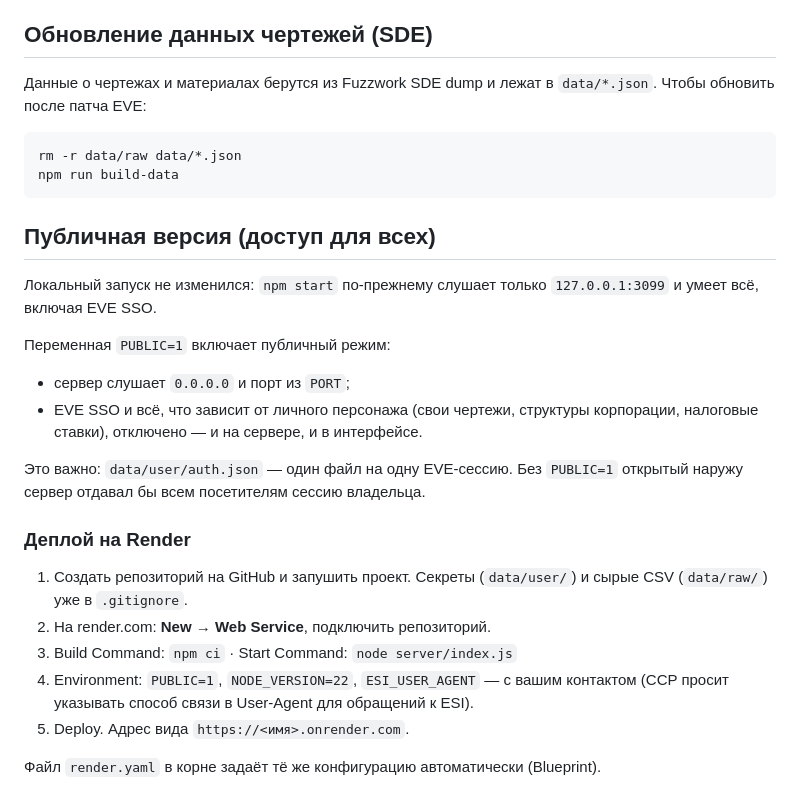
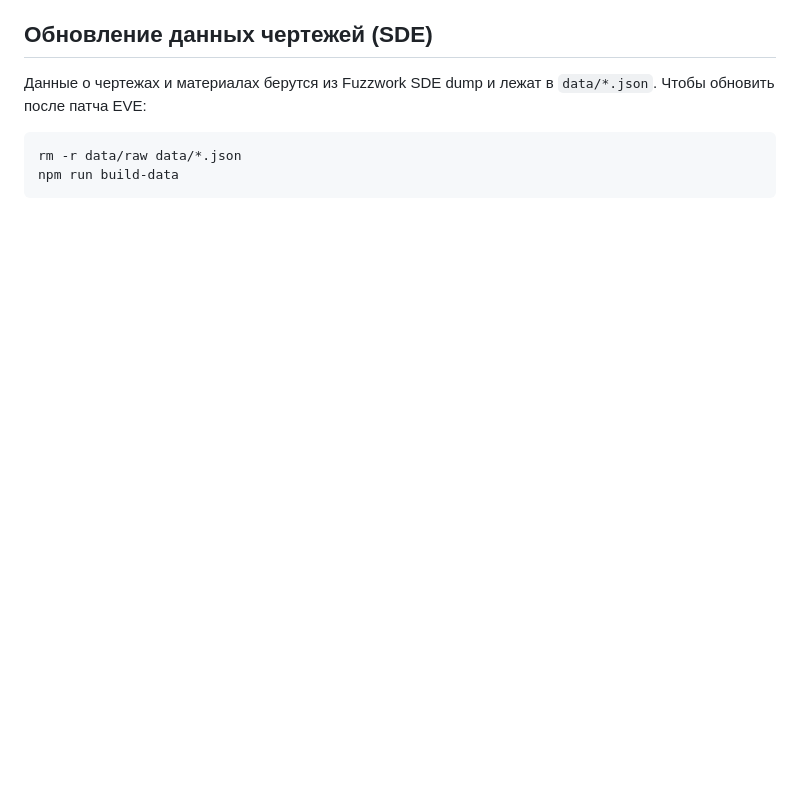
Before and after one commit to fols15/eve-production-calc, a Markdown page: README.md, the part around the change. Rendered like a GitHub page; blank space fills up the shorter version.

````diff
--- a/README.md
+++ b/README.md
@@ -196,30 +196,3 @@ Broker Fee % = 3% − 0.3%×Broker Relations − 0.03%×репутация к ф
 rm -r data/raw data/*.json
 npm run build-data
 ```
-
-
-## Публичная версия (доступ для всех)
-
-Локальный запуск не изменился: `npm start` по-прежнему слушает только
-`127.0.0.1:3099` и умеет всё, включая EVE SSO.
-
-Переменная `PUBLIC=1` включает публичный режим:
-
-* сервер слушает `0.0.0.0` и порт из `PORT`;
-* EVE SSO и всё, что зависит от личного персонажа (свои чертежи, структуры
-  корпорации, налоговые ставки), отключено — и на сервере, и в интерфейсе.
-
-Это важно: `data/user/auth.json` — один файл на одну EVE-сессию. Без `PUBLIC=1`
-открытый наружу сервер отдавал бы всем посетителям сессию владельца.
-
-### Деплой на Render
-
-1. Создать репозиторий на GitHub и запушить проект.
-   Секреты (`data/user/`) и сырые CSV (`data/raw/`) уже в `.gitignore`.
-2. На render.com: **New → Web Service**, подключить репозиторий.
-3. Build Command: `npm ci` · Start Command: `node server/index.js`
-4. Environment: `PUBLIC=1`, `NODE_VERSION=22`, `ESI_USER_AGENT` — с вашим контактом
-   (CCP просит указывать способ связи в User-Agent для обращений к ESI).
-5. Deploy. Адрес вида `https://<имя>.onrender.com`.
-
-Файл `render.yaml` в корне задаёт тё же конфигурацию автоматически (Blueprint).
````
